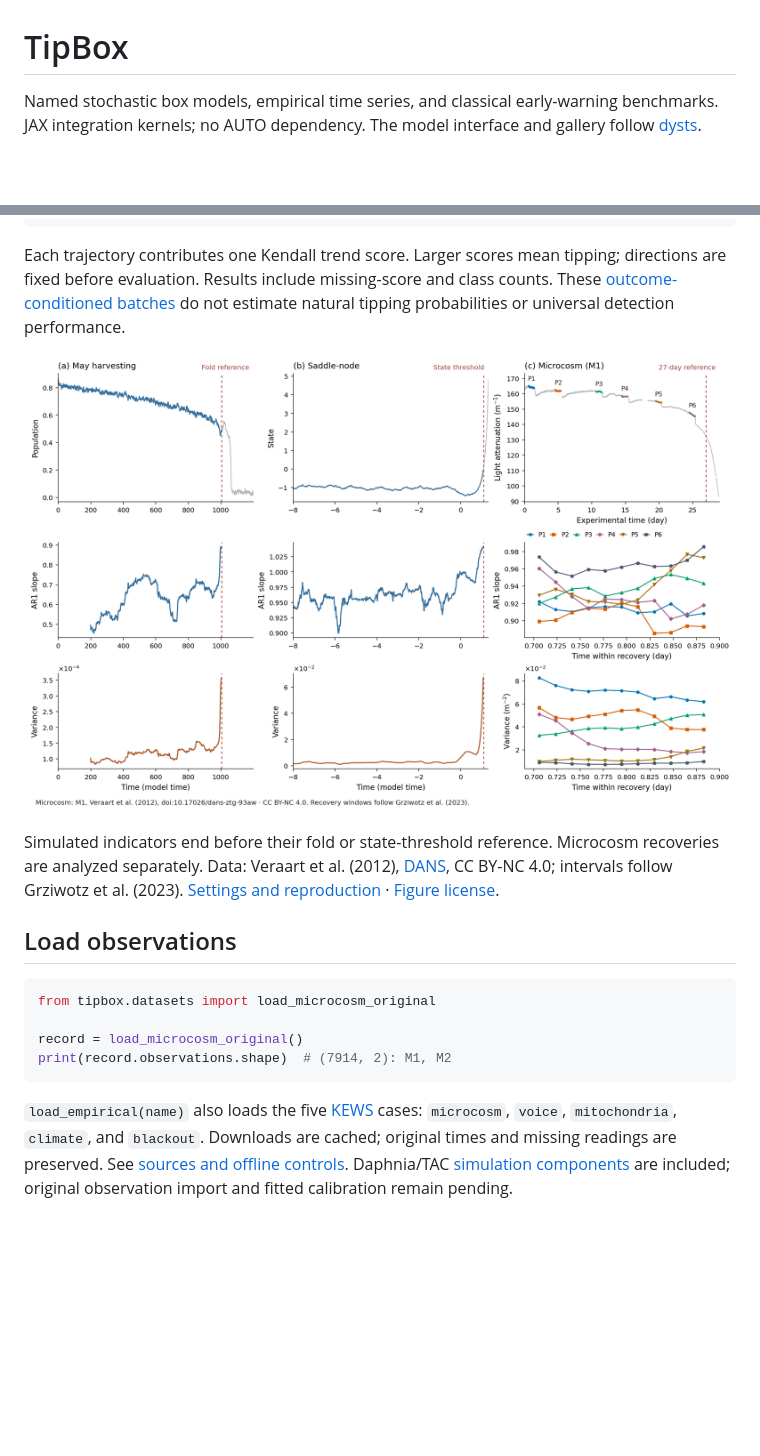
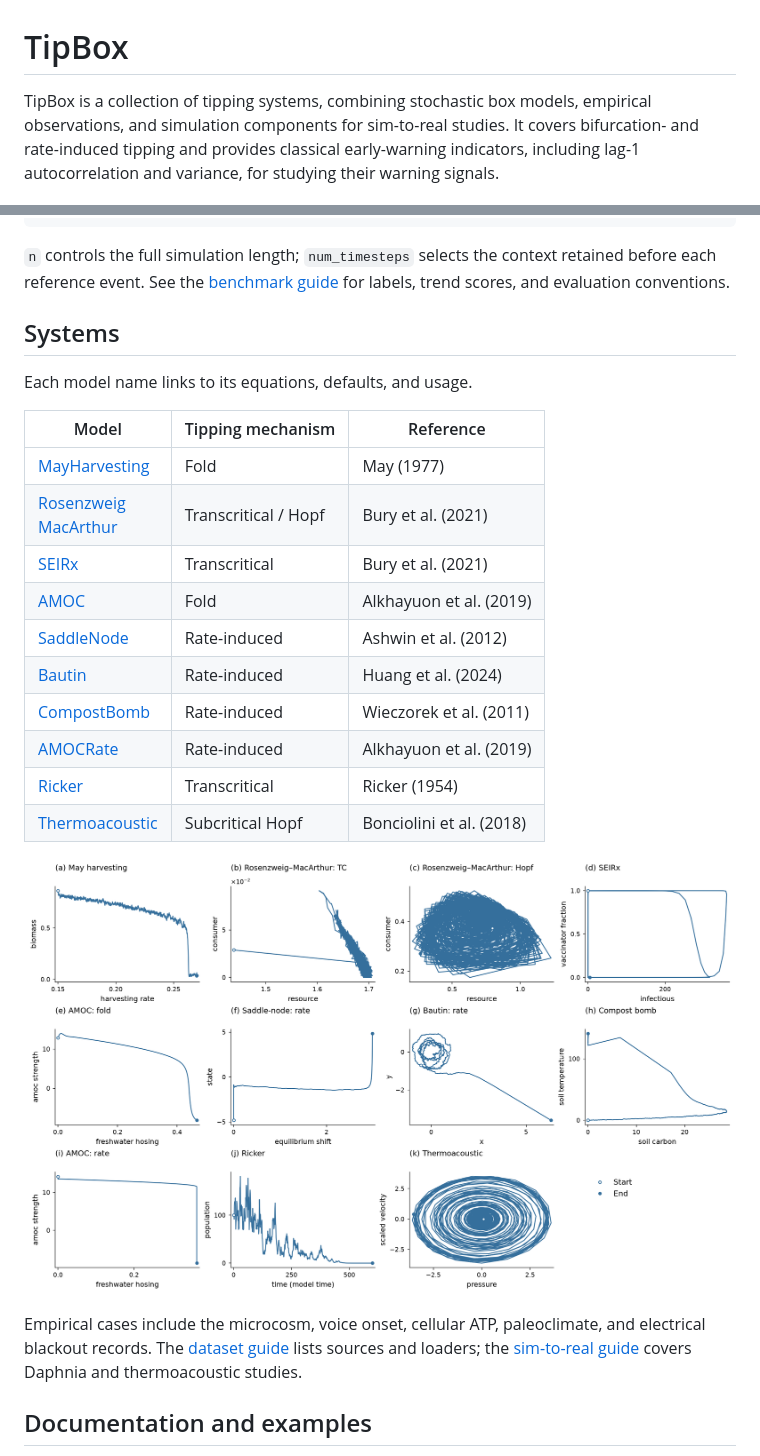
Before and after one commit to juannat7/tipbox, a Markdown page: README.md, 2 parts joined by grey strips. GitHub-like rendering; pictures changed too: docs/_static/figures/indicators.png, docs/_static/figures/overview.png; blank space fills up the shorter version.

````diff
--- a/README.md
+++ b/README.md
@@ -1,4 +1,4 @@
 # TipBox
 
-Named stochastic box models, empirical time series, and classical early-warning benchmarks. JAX integration kernels; no AUTO dependency. The model interface and gallery follow [dysts](https://github.com/GilpinLab/dysts).
+TipBox is a collection of tipping systems, combining stochastic box models, empirical observations, and simulation components for sim-to-real studies. It covers bifurcation- and rate-induced tipping and provides classical early-warning indicators, including lag-1 autocorrelation and variance, for studying their warning signals.
 
@@ -46,20 +84,28 @@ print(report.curves["Variance"].auroc)
 ax = plot_roc(report)
 ```
 
-Each trajectory contributes one Kendall trend score. Larger scores mean tipping; directions are fixed before evaluation. Results include missing-score and class counts. These [outcome-conditioned batches](docs/benchmarks.rst) do not estimate natural tipping probabilities or universal detection performance.
+`n` controls the full simulation length; `num_timesteps` selects the context retained before each reference event. See the [benchmark guide](https://juannat7.github.io/tipbox/benchmarks.html) for labels, trend scores, and evaluation conventions.
 
-![May harvesting, rate-driven saddle-node, and observed microcosm with trailing AR1 and variance](docs/_static/figures/indicators.png)
+## Systems
 
-Simulated indicators end before their fold or state-threshold reference. Microcosm recoveries are analyzed separately. Data: Veraart et al. (2012), [DANS](https://doi.org/10.17026/dans-ztg-93aw), CC BY-NC 4.0; intervals follow Grziwotz et al. (2023). [Settings and reproduction](docs/figures.rst) · [Figure license](docs/_static/figures/LICENSE.md).
+Each model name links to its equations, defaults, and usage.
 
-## Load observations
+| Model | Tipping mechanism | Reference |
+|---|---|---|
+| [MayHarvesting](https://juannat7.github.io/tipbox/models/harvesting.html) | Fold | May (1977) |
+| [Rosenzweig<br>MacArthur](https://juannat7.github.io/tipbox/models/consumer_resource.html) | Transcritical / Hopf | Bury et al. (2021) |
+| [SEIRx](https://juannat7.github.io/tipbox/models/seirx.html) | Transcritical | Bury et al. (2021) |
+| [AMOC](https://juannat7.github.io/tipbox/models/amoc.html) | Fold | Alkhayuon et al. (2019) |
+| [SaddleNode](https://juannat7.github.io/tipbox/models/saddle_node.html) | Rate-induced | Ashwin et al. (2012) |
+| [Bautin](https://juannat7.github.io/tipbox/models/bautin.html) | Rate-induced | Huang et al. (2024) |
+| [CompostBomb](https://juannat7.github.io/tipbox/models/compost.html) | Rate-induced | Wieczorek et al. (2011) |
+| [AMOCRate](https://juannat7.github.io/tipbox/models/amoc.html) | Rate-induced | Alkhayuon et al. (2019) |
+| [Ricker](https://juannat7.github.io/tipbox/models/ricker.html) | Transcritical | Ricker (1954) |
+| [Thermoacoustic](https://juannat7.github.io/tipbox/models/thermoacoustic.html) | Subcritical Hopf | Bonciolini et al. (2018) |
 
-```python
-from tipbox.datasets import load_microcosm_original
+![Phase portraits and simulated trajectories, with start and end markers](docs/_static/figures/overview.png)
 
-record = load_microcosm_original()
-print(record.observations.shape)  # (7914, 2): M1, M2
-```
+Empirical cases include the microcosm, voice onset, cellular ATP, paleoclimate, and electrical blackout records. The [dataset guide](https://juannat7.github.io/tipbox/datasets.html) lists sources and loaders; the [sim-to-real guide](https://juannat7.github.io/tipbox/sim_to_real.html) covers Daphnia and thermoacoustic studies.
 
-`load_empirical(name)` also loads the five [KEWS](https://github.com/juannat7/kews) cases: `microcosm`, `voice`, `mitochondria`, `climate`, and `blackout`. Downloads are cached; original times and missing readings are preserved. See [sources and offline controls](docs/datasets.rst). Daphnia/TAC [simulation components](docs/sim_to_real.rst) are included; original observation import and fitted calibration remain pending.
+## Documentation and examples
 
````
Also changed, not shown: other parts of README.md (+59 -40 lines), docs/_static/figures/roc.png, docs/_static/figures/trajectories.png (added), 12 other files.
